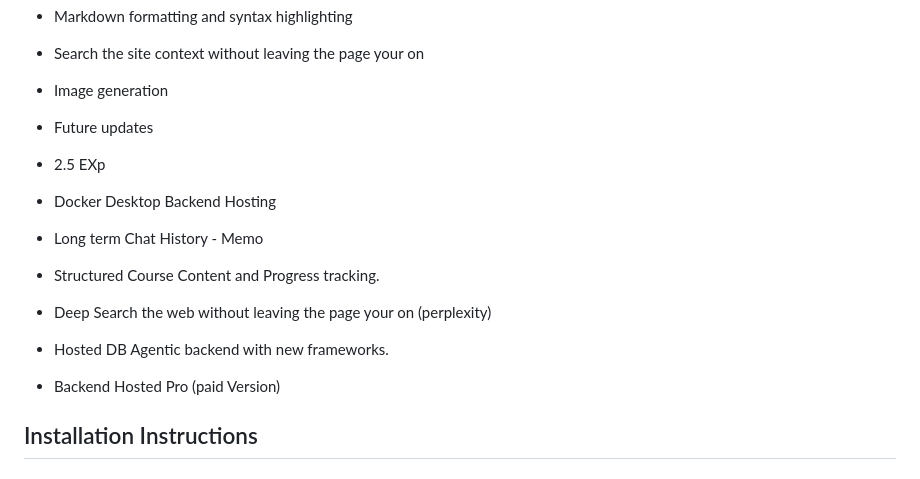
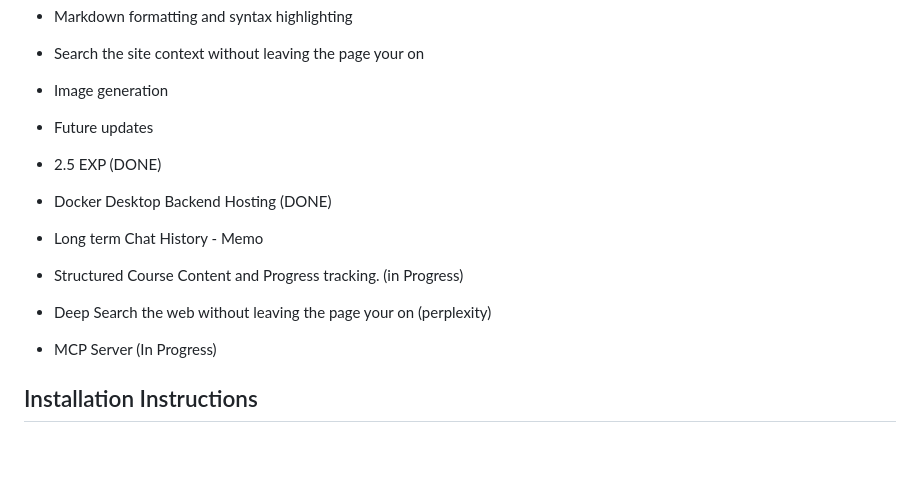
Before and after one commit to CCwithAi/Gemini_Chrome_extension_Educator_pro, a Markdown page: README.md, the part around the change. Drawn GitHub-style; blank space fills up the shorter version.

```diff
--- a/README.md
+++ b/README.md
@@ -15,13 +15,12 @@ Works with Google Chrome and Microsoft Edge.
 - Image generation
 
 - Future updates
-- 2.5 EXp
-- Docker Desktop Backend Hosting
+- 2.5 EXP (DONE)
+- Docker Desktop Backend Hosting (DONE)
 - Long term Chat History - Memo
-- Structured Course Content and Progress tracking.
+- Structured Course Content and Progress tracking. (in Progress)
 - Deep Search the web without leaving the page your on (perplexity)
-- Hosted DB Agentic backend with new frameworks.
-- Backend Hosted Pro (paid Version)
+- MCP Server (In Progress)
 
 ## Installation Instructions
 
```
